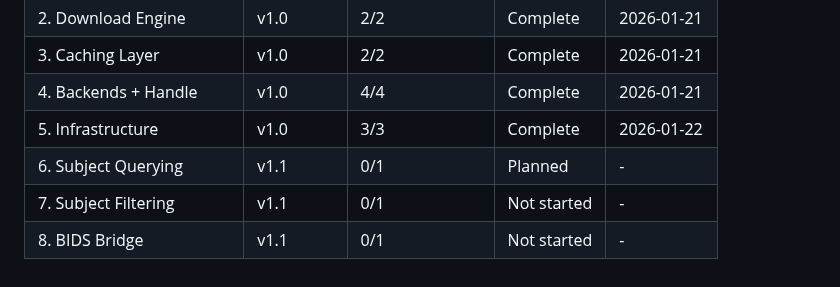
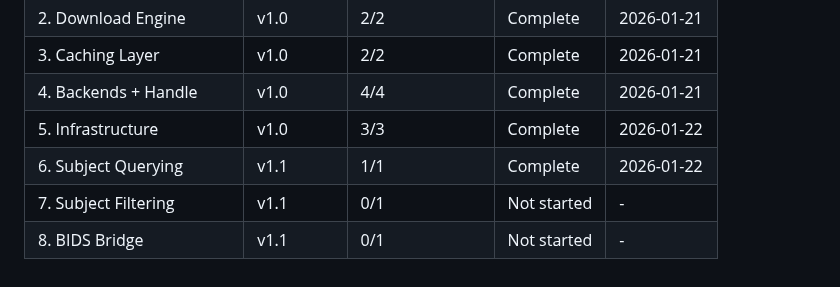
Before and after one commit to bbuchsbaum/openneuroR, a Markdown page: .planning/ROADMAP.md, the part around one of its changes. Rendered like a GitHub page.

```diff
--- a/.planning/ROADMAP.md
+++ b/.planning/ROADMAP.md
@@ -155,6 +155,6 @@ Phases execute in numeric order: 1 > 2 > 3 > 4 > 5 > 6 > 7 > 8
 | 3. Caching Layer | v1.0 | 2/2 | Complete | 2026-01-21 |
 | 4. Backends + Handle | v1.0 | 4/4 | Complete | 2026-01-21 |
 | 5. Infrastructure | v1.0 | 3/3 | Complete | 2026-01-22 |
-| 6. Subject Querying | v1.1 | 0/1 | Planned | - |
+| 6. Subject Querying | v1.1 | 1/1 | Complete | 2026-01-22 |
 | 7. Subject Filtering | v1.1 | 0/1 | Not started | - |
 | 8. BIDS Bridge | v1.1 | 0/1 | Not started | - |
```
Also changed, not shown: other parts of .planning/ROADMAP.md (+1 -1 lines), .planning/REQUIREMENTS.md (+4 -4 lines), 1 other file.
